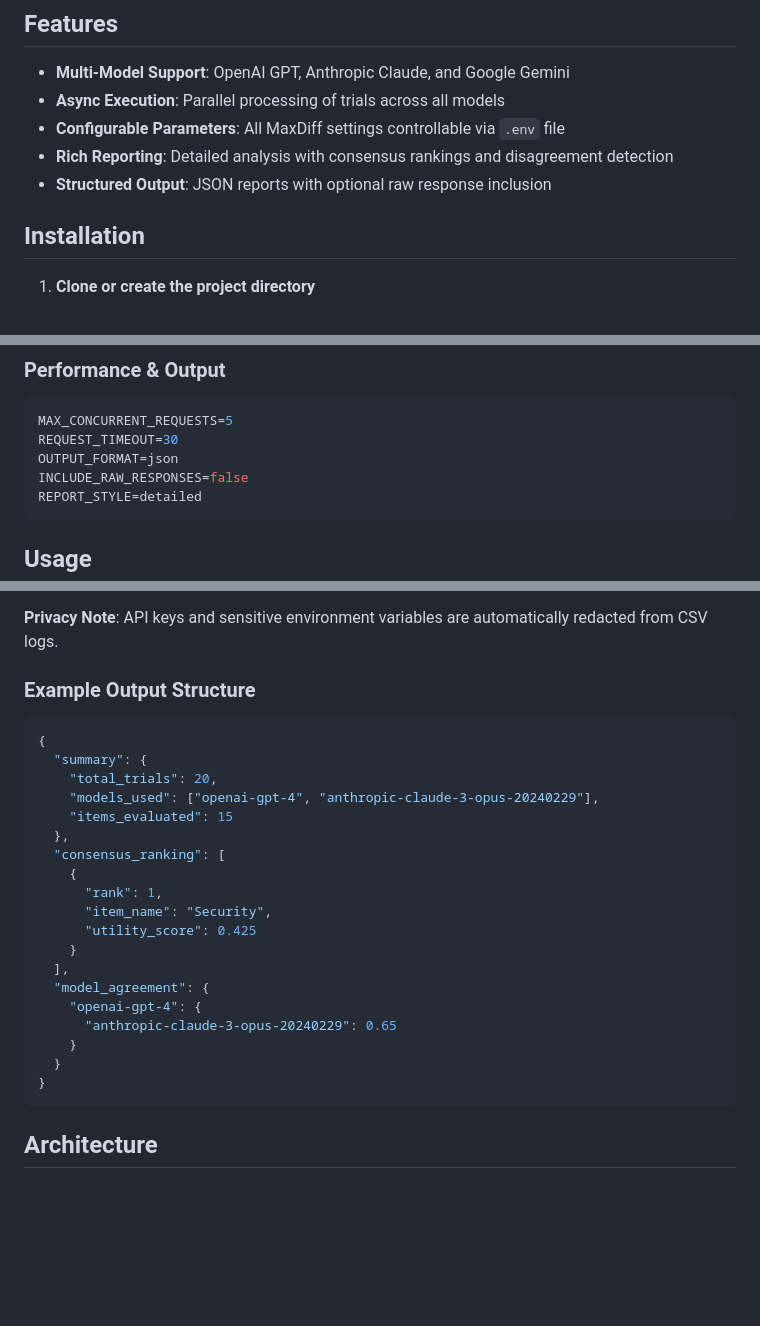
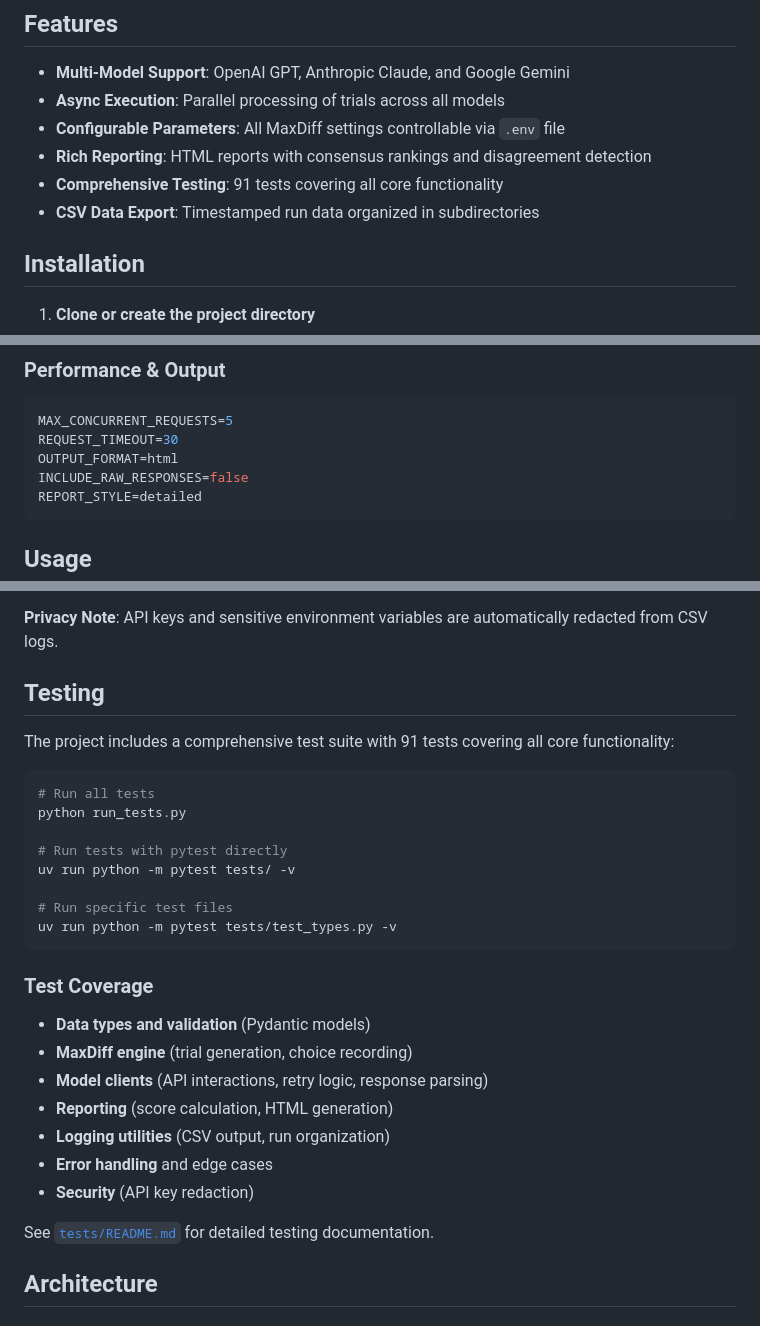
Before and after one commit to agardony/maxdiff_agents, a Markdown page: README.md, 3 parts joined by grey strips. Drawn GitHub-style; blank space fills up the shorter version.

Commit message:
docs: update README to feature test suite and remove deprecated JSON output
- Add comprehensive test suite section with 91 tests coverage
- Remove references to deprecated JSON output format
- Update default OUTPUT_FORMAT to html
- Clean up redundancies and improve clarity
- Fix inconsistencies in extending section (HTML already supported)
- Add links to test documentation for detailed testing info

````diff
--- a/README.md
+++ b/README.md
@@ -11,8 +11,9 @@ This project implements a MaxDiff (Maximum Difference Scaling) survey methodolog
 - **Multi-Model Support**: OpenAI GPT, Anthropic Claude, and Google Gemini
 - **Async Execution**: Parallel processing of trials across all models
 - **Configurable Parameters**: All MaxDiff settings controllable via `.env` file
-- **Rich Reporting**: Detailed analysis with consensus rankings and disagreement detection
-- **Structured Output**: JSON reports with optional raw response inclusion
+- **Rich Reporting**: HTML reports with consensus rankings and disagreement detection
+- **Comprehensive Testing**: 91 tests covering all core functionality
+- **CSV Data Export**: Timestamped run data organized in subdirectories
 
 ## Installation
 
@@ -75,7 +76,7 @@ GOOGLE_MODEL=gemini-1.5-flash
 ```bash
 MAX_CONCURRENT_REQUESTS=5
 REQUEST_TIMEOUT=30
-OUTPUT_FORMAT=json
+OUTPUT_FORMAT=html
 INCLUDE_RAW_RESPONSES=false
 REPORT_STYLE=detailed
 ```
@@ -147,28 +148,31 @@ Automatic timestamped CSV files saved to the `data/` directory:
 
 **Privacy Note**: API keys and sensitive environment variables are automatically redacted from CSV logs.
 
-### Example Output Structure
-```json
-{
-  "summary": {
-    "total_trials": 20,
-    "models_used": ["openai-gpt-4", "anthropic-claude-3-opus-20240229"],
-    "items_evaluated": 15
-  },
-  "consensus_ranking": [
-    {
-      "rank": 1,
-      "item_name": "Security",
-      "utility_score": 0.425
-    }
-  ],
-  "model_agreement": {
-    "openai-gpt-4": {
-      "anthropic-claude-3-opus-20240229": 0.65
-    }
-  }
-}
+## Testing
+
+The project includes a comprehensive test suite with 91 tests covering all core functionality:
+
+```bash
+# Run all tests
+python run_tests.py
+
+# Run tests with pytest directly
+uv run python -m pytest tests/ -v
+
+# Run specific test files
+uv run python -m pytest tests/test_types.py -v
 ```
+
+### Test Coverage
+- **Data types and validation** (Pydantic models)
+- **MaxDiff engine** (trial generation, choice recording)
+- **Model clients** (API interactions, retry logic, response parsing)
+- **Reporting** (score calculation, HTML generation)
+- **Logging utilities** (CSV output, run organization)
+- **Error handling** and edge cases
+- **Security** (API key redaction)
+
+See [`tests/README.md`](tests/README.md) for detailed testing documentation.
 
 ## Architecture
 
````
Also changed, not shown: other parts of README.md (+2 -2 lines).
